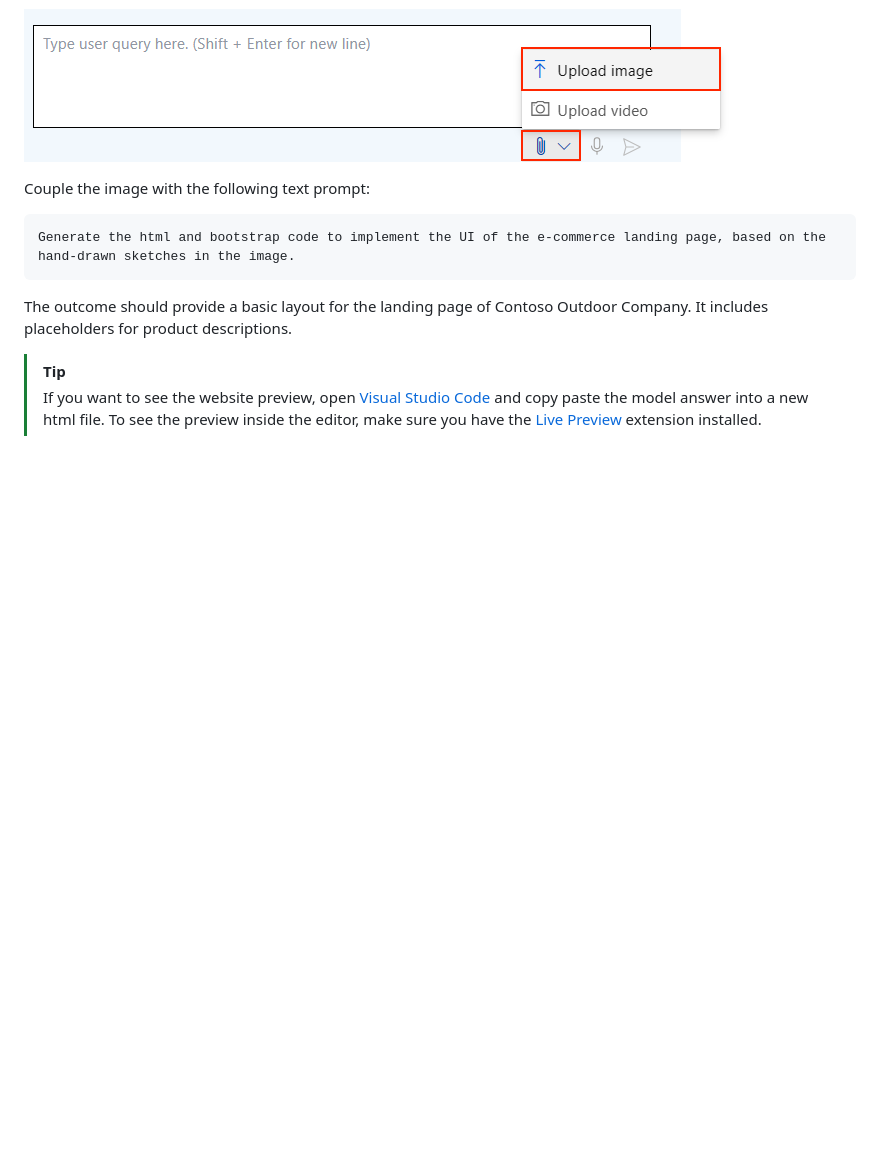
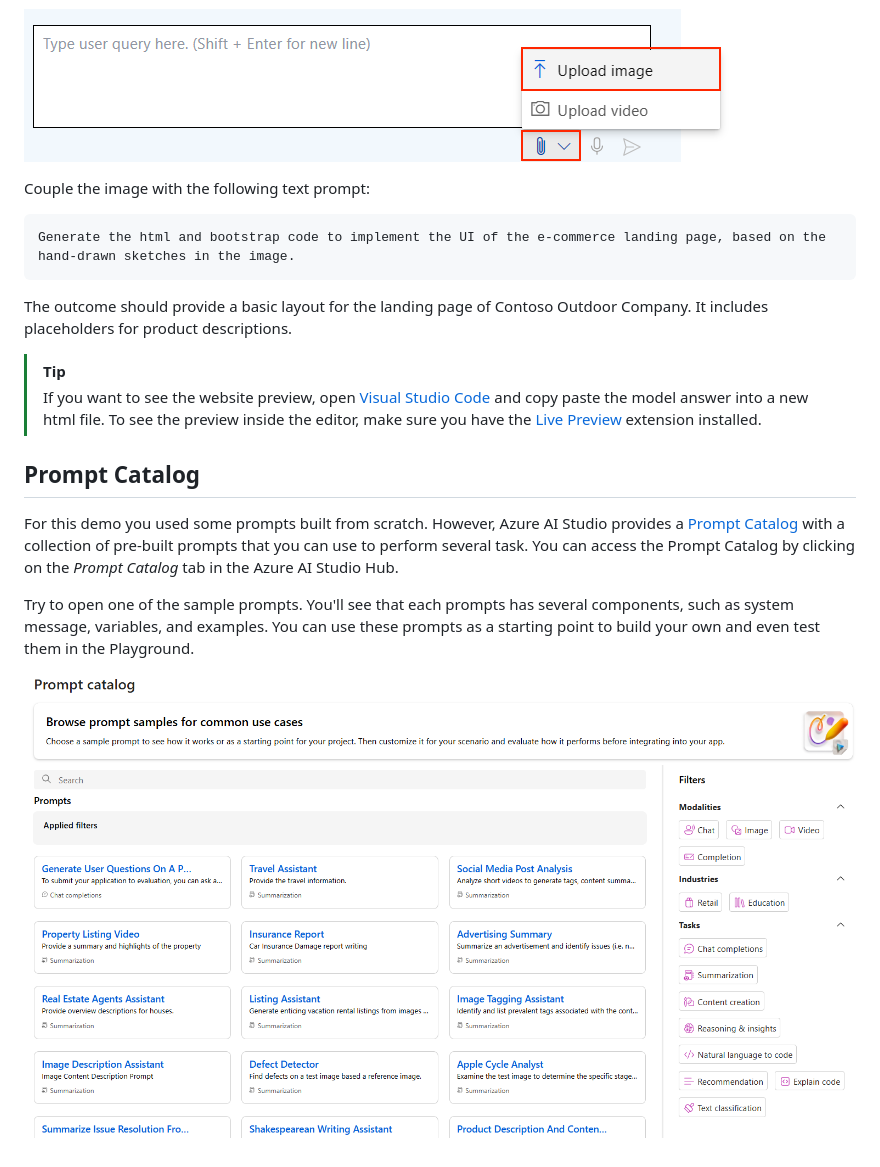
Before and after one commit to microsoft/aitour-concept-to-creation-ai-studio, a Markdown page: src/demo2_prompt_eng_techniques_playground.md, the part around the change. Drawn GitHub-style; pictures changed too: src/media/prompt_catalog.png (added); blank space fills up the shorter version.

```diff
--- a/src/demo2_prompt_eng_techniques_playground.md
+++ b/src/demo2_prompt_eng_techniques_playground.md
@@ -93,3 +93,11 @@ The outcome should provide a basic layout for the landing page of Contoso Outdoo
 
 > [!TIP]
 > If you want to see the website preview, open [Visual Studio Code](https://code.visualstudio.com/Download) and copy paste the model answer into a new html file. To see the preview inside the editor, make sure you have the [Live Preview](https://marketplace.visualstudio.com/items?itemName=ms-vscode.live-server) extension installed.
+
+## Prompt Catalog
+
+For this demo you used some prompts built from scratch. However, Azure AI Studio provides a [Prompt Catalog](https://learn.microsoft.com/azure/ai-studio/how-to/prompt-catalog?WT.mc_id=academic-140829-cacaste) with a collection of pre-built prompts that you can use to perform several task. You can access the Prompt Catalog by clicking on the *Prompt Catalog* tab in the Azure AI Studio Hub.
+
+Try to open one of the sample prompts. You'll see that each prompts has several components, such as system message, variables, and examples. You can use these prompts as a starting point to build your own and even test them in the Playground.
+
+![Prompt Catalog](./media/prompt_catalog.png)
```
Also changed, not shown: src/demo3_add_your_own_data_w_pf.md (+36 -0 lines), 7 other files.
